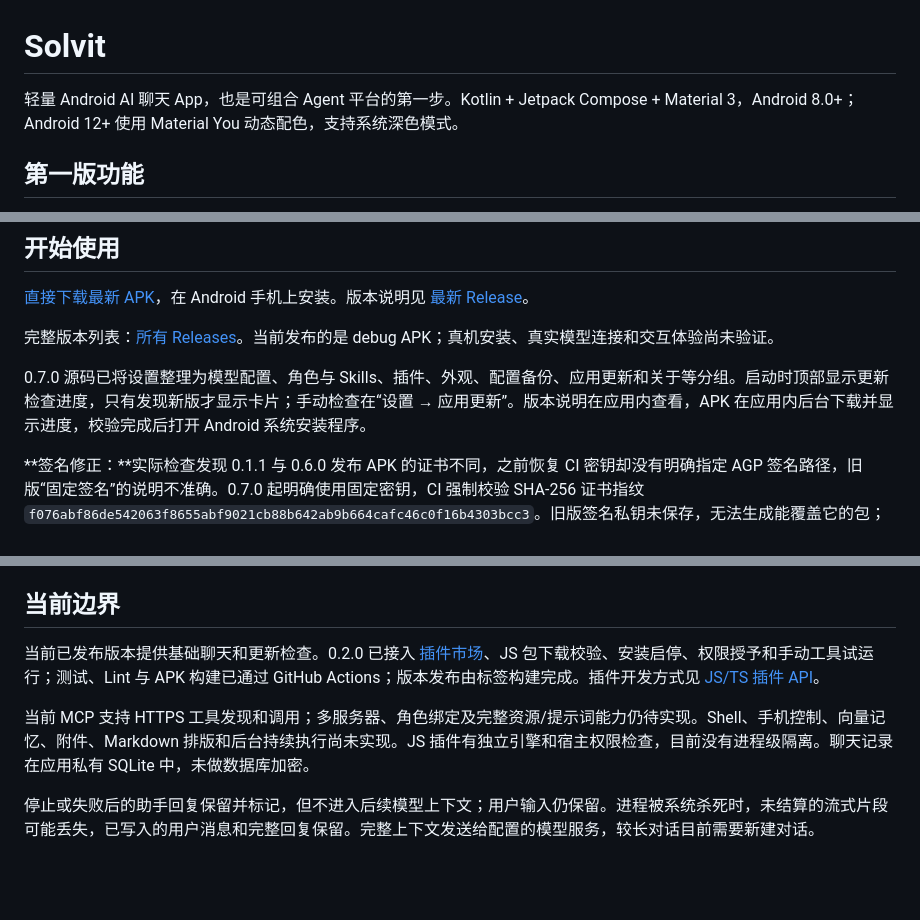
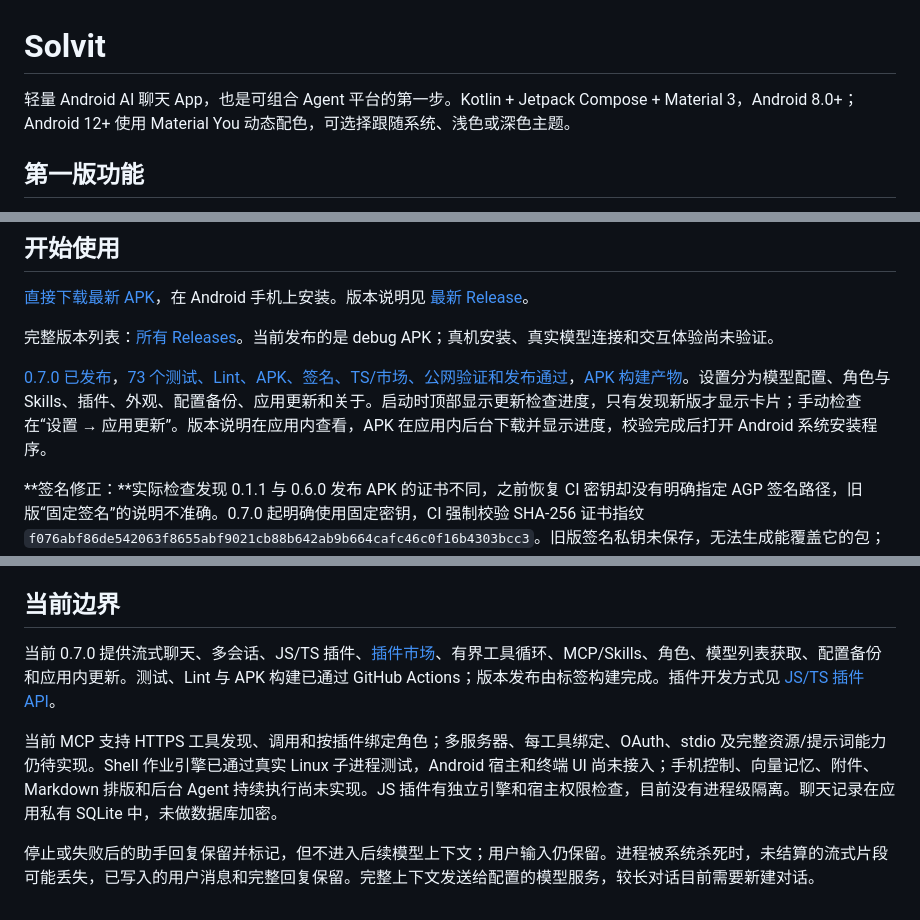
Before and after one commit to veryy/Solvit, a Markdown page: README.md, 3 parts joined by grey strips. Drawn GitHub-style; blank space fills up the shorter version.

Commit message:
docs: link verified 0.7.0 APK release and completed settings fixes

```diff
--- a/README.md
+++ b/README.md
@@ -1,6 +1,6 @@
 # Solvit
 
-轻量 Android AI 聊天 App，也是可组合 Agent 平台的第一步。Kotlin + Jetpack Compose + Material 3，Android 8.0+；Android 12+ 使用 Material You 动态配色，支持系统深色模式。
+轻量 Android AI 聊天 App，也是可组合 Agent 平台的第一步。Kotlin + Jetpack Compose + Material 3，Android 8.0+；Android 12+ 使用 Material You 动态配色，可选择跟随系统、浅色或深色主题。
 
 ## 第一版功能
 
@@ -17,7 +17,7 @@
 
 完整版本列表：[所有 Releases](https://github.com/veryy/Solvit/releases)。当前发布的是 debug APK；真机安装、真实模型连接和交互体验尚未验证。
 
-0.7.0 源码已将设置整理为模型配置、角色与 Skills、插件、外观、配置备份、应用更新和关于等分组。启动时顶部显示更新检查进度，只有发现新版才显示卡片；手动检查在“设置 → 应用更新”。版本说明在应用内查看，APK 在应用内后台下载并显示进度，校验完成后打开 Android 系统安装程序。
+[0.7.0 已发布](https://github.com/veryy/Solvit/releases/tag/v0.7.0)，[73 个测试、Lint、APK、签名、TS/市场、公网验证和发布通过](https://github.com/veryy/Solvit/actions/runs/38112413032)，[APK 构建产物](https://github.com/veryy/Solvit/actions/runs/38112413032/artifacts/11692655395)。设置分为模型配置、角色与 Skills、插件、外观、配置备份、应用更新和关于。启动时顶部显示更新检查进度，只有发现新版才显示卡片；手动检查在“设置 → 应用更新”。版本说明在应用内查看，APK 在应用内后台下载并显示进度，校验完成后打开 Android 系统安装程序。
 
 **签名修正：**实际检查发现 0.1.1 与 0.6.0 发布 APK 的证书不同，之前恢复 CI 密钥却没有明确指定 AGP 签名路径，旧版“固定签名”的说明不准确。0.7.0 起明确使用固定密钥，CI 强制校验 SHA-256 证书指纹 `f076abf86de542063f8655abf9021cb88b642ab9b664cafc46c0f16b4303bcc3`。旧版签名私钥未保存，无法生成能覆盖它的包；迁移前请记录旧 API 配置并导出需要的 Skills。以后同签名覆盖更新保留应用数据。
 
@@ -93,8 +93,8 @@ APK：`app/build/outputs/apk/debug/app-debug.apk`。GitHub Actions 使用相同
 
 ## 当前边界
 
-当前已发布版本提供基础聊天和更新检查。0.2.0 已接入 [插件市场](https://solvit.207.57.126.73.sslip.io/)、JS 包下载校验、安装启停、权限授予和手动工具试运行；测试、Lint 与 APK 构建已通过 GitHub Actions；版本发布由标签构建完成。插件开发方式见 [JS/TS 插件 API](docs/plugins.md)。
+当前 0.7.0 提供流式聊天、多会话、JS/TS 插件、[插件市场](https://solvit.207.57.126.73.sslip.io/)、有界工具循环、MCP/Skills、角色、模型列表获取、配置备份和应用内更新。测试、Lint 与 APK 构建已通过 GitHub Actions；版本发布由标签构建完成。插件开发方式见 [JS/TS 插件 API](docs/plugins.md)。
 
-当前 MCP 支持 HTTPS 工具发现和调用；多服务器、角色绑定及完整资源/提示词能力仍待实现。Shell、手机控制、向量记忆、附件、Markdown 排版和后台持续执行尚未实现。JS 插件有独立引擎和宿主权限检查，目前没有进程级隔离。聊天记录在应用私有 SQLite 中，未做数据库加密。
+当前 MCP 支持 HTTPS 工具发现、调用和按插件绑定角色；多服务器、每工具绑定、OAuth、stdio 及完整资源/提示词能力仍待实现。Shell 作业引擎已通过真实 Linux 子进程测试，Android 宿主和终端 UI 尚未接入；手机控制、向量记忆、附件、Markdown 排版和后台 Agent 持续执行尚未实现。JS 插件有独立引擎和宿主权限检查，目前没有进程级隔离。聊天记录在应用私有 SQLite 中，未做数据库加密。
 
 停止或失败后的助手回复保留并标记，但不进入后续模型上下文；用户输入仍保留。进程被系统杀死时，未结算的流式片段可能丢失，已写入的用户消息和完整回复保留。完整上下文发送给配置的模型服务，较长对话目前需要新建对话。
```
Also changed, not shown: docs/product-roadmap.md (+3 -3 lines).
